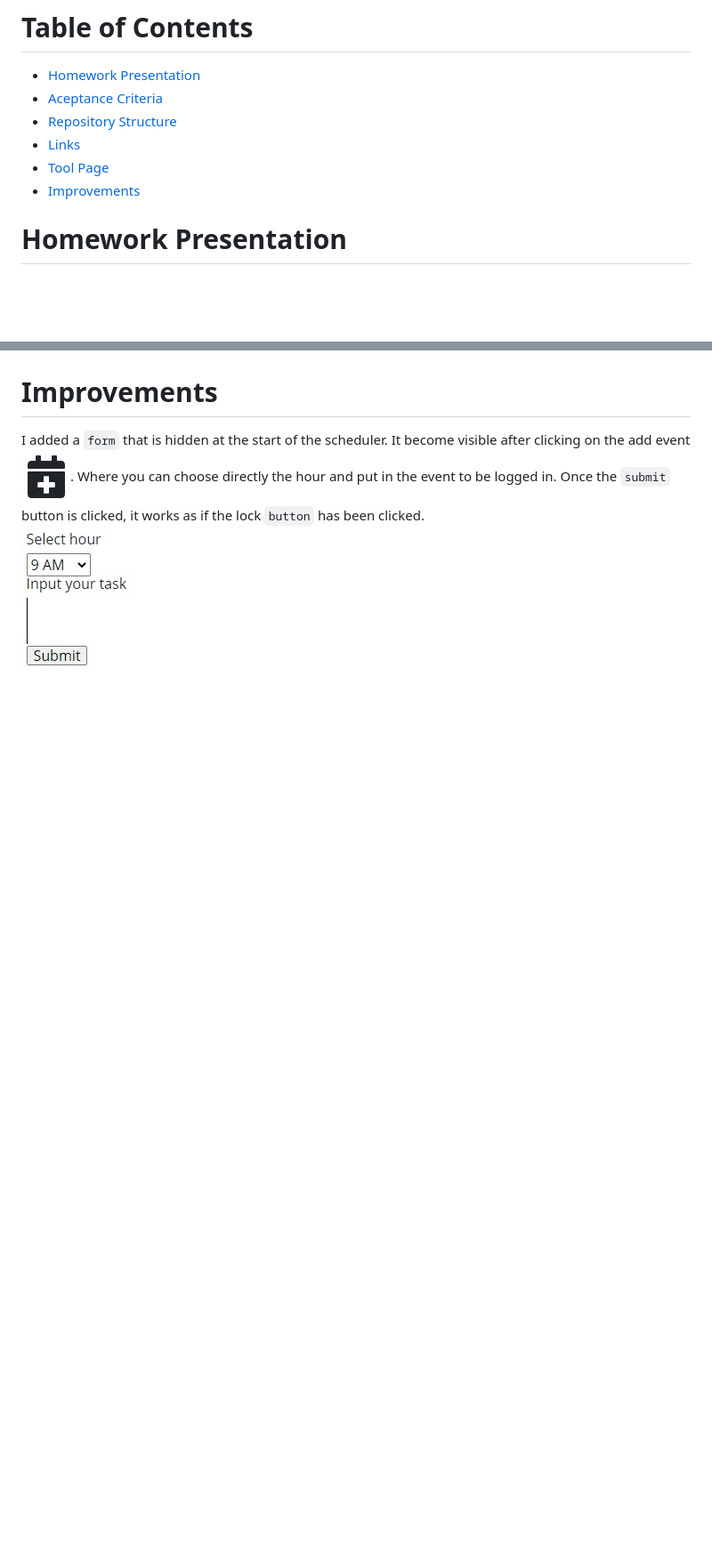
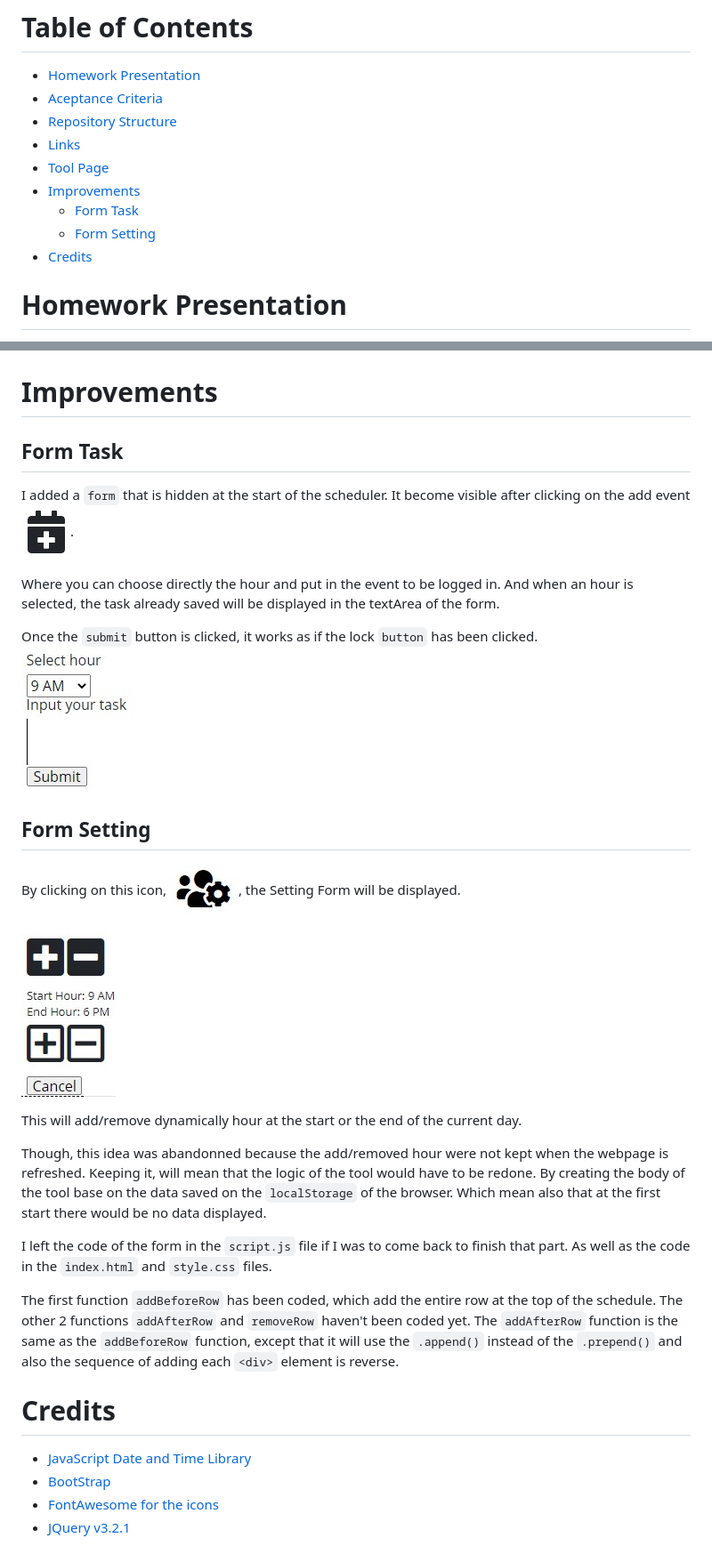
Before and after one commit to nhounhou/Homework5, a Markdown page: README.md, 2 parts joined by grey strips. Shown: that part at 89% size. GitHub-like rendering; pictures changed too: assets/images/setting-form.jpg (added), assets/images/setting-icone.jpg (added); blank space fills up the shorter version.

```diff
--- a/README.md
+++ b/README.md
@@ -8,6 +8,9 @@ Third-Party APIs: Work Day Scheduler
 - [Links](#links)
 - [Tool Page](#tool-page)
 - [Improvements](#improvements)
+    - [Form Task](#form-task)
+    - [Form Setting](#form-setting)
+- [Credits](#credits)
 
 
 # Homework Presentation
@@ -44,8 +47,36 @@ All others files are in the **ASSETS** folder which contains a folder for each t
 ![tool](/assets/images/Tool-Page.jpg)
 
 # Improvements
+## Form Task
 I added a `form` that is hidden at the start of the scheduler.
 It become visible after clicking on the add event  ![calendar plus](/assets/images/calendar-plus.jpg).
+
 Where you can choose directly the hour and put in the event to be logged in.
+And when an hour is selected, the task already saved will be displayed in the textArea of the form.
+
 Once the `submit` button is clicked, it works as if the lock `button` has been clicked.
 ![Event Form](/assets/images/Event-Form.jpg)
+
+## Form Setting
+By clicking on this icon,
+![Setting Icon](/assets/images/setting-icone.jpg), the Setting Form will be displayed.
+
+![Setting Form](/assets/images/setting-form.jpg)
+
+This will add/remove dynamically hour at the start or the end of the current day.
+
+Though, this idea was abandonned because the add/removed hour were not kept when the webpage is refreshed.
+Keeping it, will mean that the logic of the tool would have to be redone.
+By creating the body of the tool base on the data saved on the `localStorage` of the browser. Which mean also that at the first start there would be no data displayed.
+
+I left the code of the form in the `script.js` file if I was to come back to finish that part. As well as the code in the `index.html` and `style.css` files.
+
+The first function `addBeforeRow` has been coded, which add the entire row at the top of the schedule.
+The other 2 functions `addAfterRow` and `removeRow` haven't been coded yet.
+The `addAfterRow` function is the same as the `addBeforeRow` function, except that it will use the `.append()` instead of the `.prepend()` and also the sequence of adding each `<div>` element is reverse.
+
+# Credits
+- [JavaScript Date and Time Library](https://momentjs.com/)
+- [BootStrap](https://getbootstrap.com/)
+- [FontAwesome for the icons](https://fontawesome.com)
+- [JQuery v3.2.1](https://jquery.org)
```
Also changed, not shown: 3 other files.
